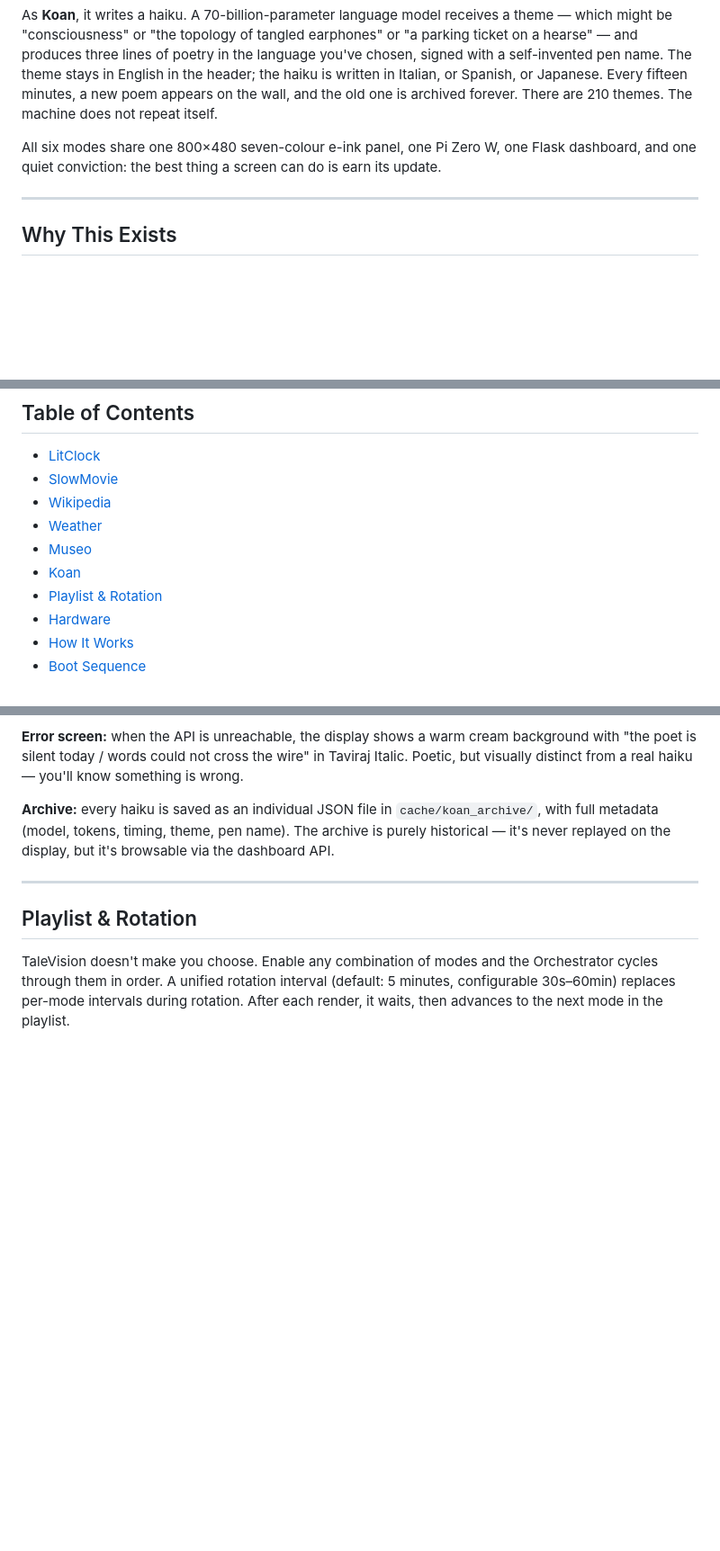
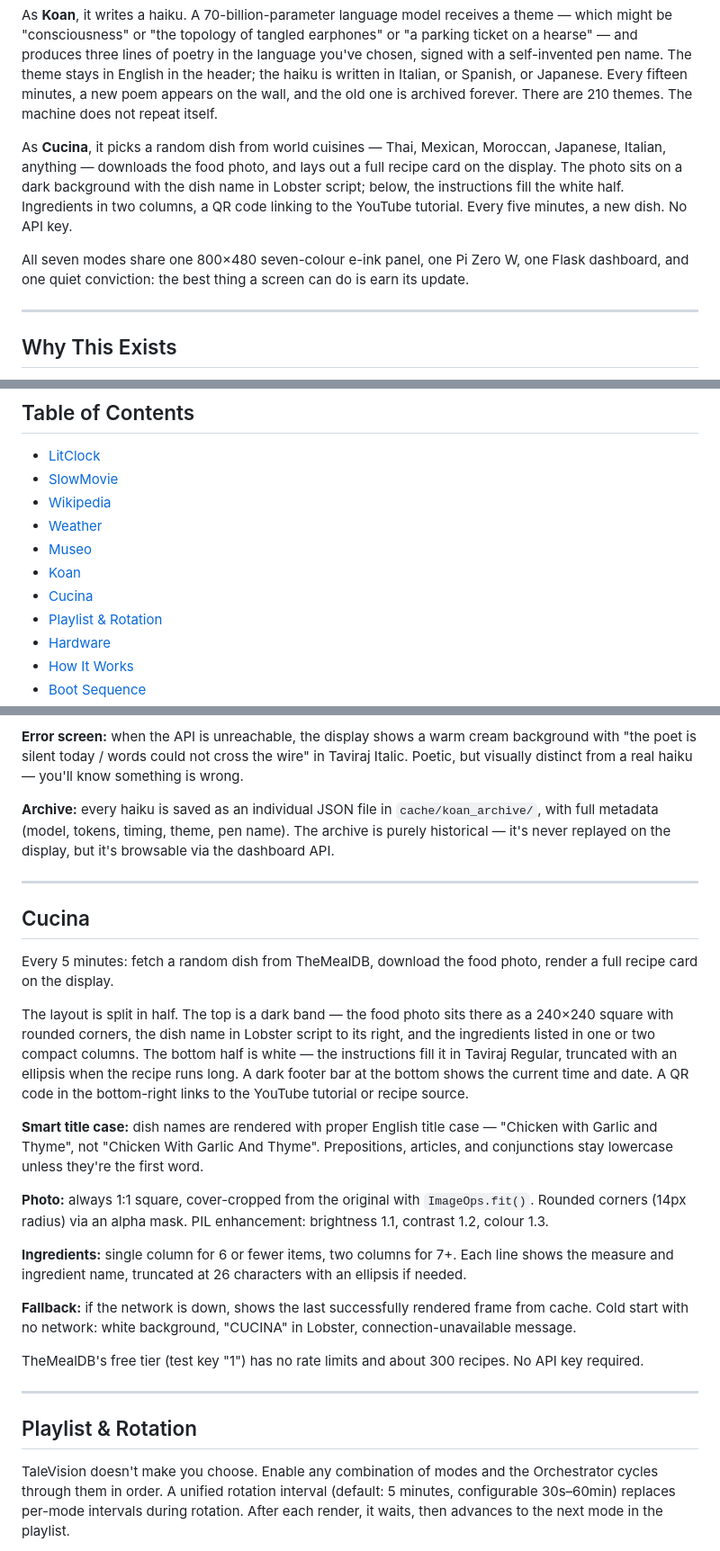
Before and after one commit to enuzzo/talevision, a Markdown page: README.md, 3 parts joined by grey strips. Shown at 90% size. GitHub-like rendering; blank space fills up the shorter version.

```diff
--- a/README.md
+++ b/README.md
@@ -29,7 +29,9 @@ As **Museo**, it picks a random public-domain artwork from one of three world mu
 
 As **Koan**, it writes a haiku. A 70-billion-parameter language model receives a theme — which might be "consciousness" or "the topology of tangled earphones" or "a parking ticket on a hearse" — and produces three lines of poetry in the language you've chosen, signed with a self-invented pen name. The theme stays in English in the header; the haiku is written in Italian, or Spanish, or Japanese. Every fifteen minutes, a new poem appears on the wall, and the old one is archived forever. There are 210 themes. The machine does not repeat itself.
 
-All six modes share one 800×480 seven-colour e-ink panel, one Pi Zero W, one Flask dashboard, and one quiet conviction: the best thing a screen can do is earn its update.
+As **Cucina**, it picks a random dish from world cuisines — Thai, Mexican, Moroccan, Japanese, Italian, anything — downloads the food photo, and lays out a full recipe card on the display. The photo sits on a dark background with the dish name in Lobster script; below, the instructions fill the white half. Ingredients in two columns, a QR code linking to the YouTube tutorial. Every five minutes, a new dish. No API key.
+
+All seven modes share one 800×480 seven-colour e-ink panel, one Pi Zero W, one Flask dashboard, and one quiet conviction: the best thing a screen can do is earn its update.
 
 ---
 
@@ -53,6 +55,7 @@ TaleVision is the obvious outcome. One device. One config file. One dashboard. S
 - [Weather](#weather)
 - [Museo](#museo)
 - [Koan](#koan)
+- [Cucina](#cucina)
 - [Playlist & Rotation](#playlist--rotation)
 - [Hardware](#hardware)
 - [How It Works](#how-it-works)
@@ -152,6 +155,24 @@ The themes range from the philosophical ("consciousness", "the weight of a word
 **Error screen:** when the API is unreachable, the display shows a warm cream background with "the poet is silent today / words could not cross the wire" in Taviraj Italic. Poetic, but visually distinct from a real haiku — you'll know something is wrong.
 
 **Archive:** every haiku is saved as an individual JSON file in `cache/koan_archive/`, with full metadata (model, tokens, timing, theme, pen name). The archive is purely historical — it's never replayed on the display, but it's browsable via the dashboard API.
+
+---
+
+## Cucina
+
+Every 5 minutes: fetch a random dish from TheMealDB, download the food photo, render a full recipe card on the display.
+
+The layout is split in half. The top is a dark band — the food photo sits there as a 240×240 square with rounded corners, the dish name in Lobster script to its right, and the ingredients listed in one or two compact columns. The bottom half is white — the instructions fill it in Taviraj Regular, truncated with an ellipsis when the recipe runs long. A dark footer bar at the bottom shows the current time and date. A QR code in the bottom-right links to the YouTube tutorial or recipe source.
+
+**Smart title case:** dish names are rendered with proper English title case — "Chicken with Garlic and Thyme", not "Chicken With Garlic And Thyme". Prepositions, articles, and conjunctions stay lowercase unless they're the first word.
+
+**Photo:** always 1:1 square, cover-cropped from the original with `ImageOps.fit()`. Rounded corners (14px radius) via an alpha mask. PIL enhancement: brightness 1.1, contrast 1.2, colour 1.3.
+
+**Ingredients:** single column for 6 or fewer items, two columns for 7+. Each line shows the measure and ingredient name, truncated at 26 characters with an ellipsis if needed.
+
+**Fallback:** if the network is down, shows the last successfully rendered frame from cache. Cold start with no network: white background, "CUCINA" in Lobster, connection-unavailable message.
+
+TheMealDB's free tier (test key "1") has no rate limits and about 300 recipes. No API key required.
 
 ---
 
```
Also changed, not shown: other parts of README.md (+1 -0 lines), knowledge/DECISIONS.md (+6 -0 lines), knowledge/PROJECT_KNOWLEDGE.md (+18 -1 lines).
